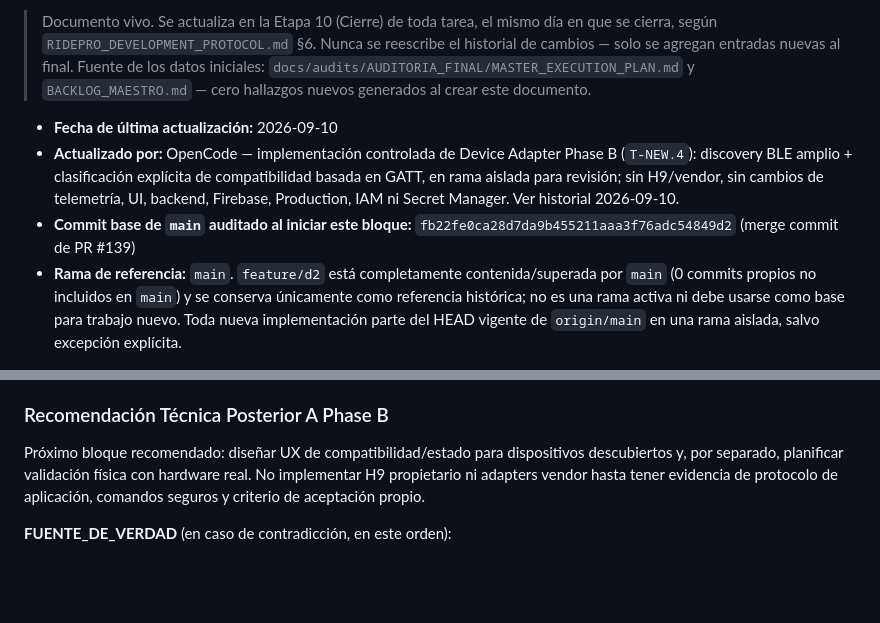
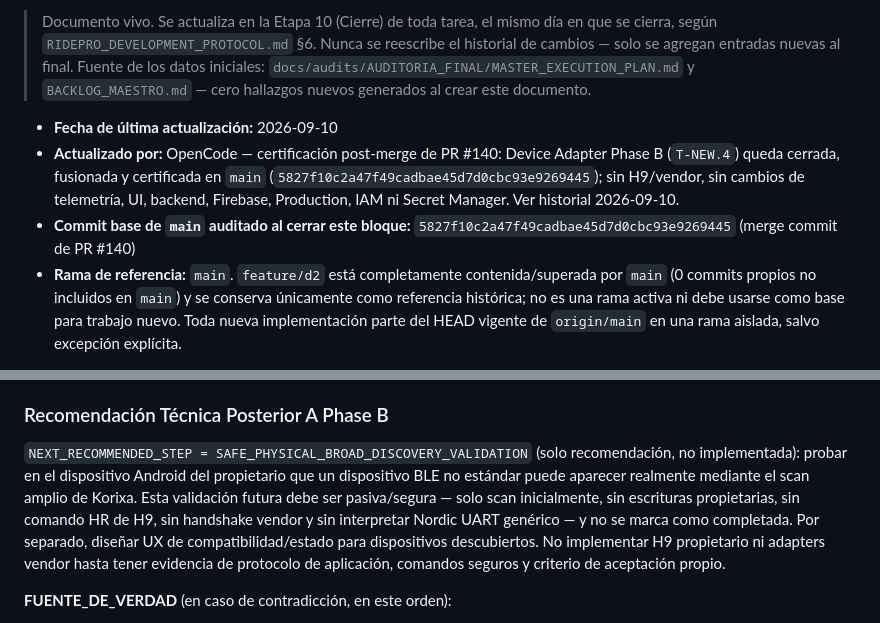
Before and after one commit to freddyestebancuervo/rouvy_pro, a Markdown page: PROJECT_STATUS.md, 2 parts joined by grey strips. GitHub-like rendering; blank space fills up the shorter version.

Commit message:
docs: close Device Adapter Phase B after merge

```diff
--- a/PROJECT_STATUS.md
+++ b/PROJECT_STATUS.md
@@ -5,8 +5,8 @@
 > Documento vivo. Se actualiza en la Etapa 10 (Cierre) de toda tarea, el mismo día en que se cierra, según `RIDEPRO_DEVELOPMENT_PROTOCOL.md` §6. Nunca se reescribe el historial de cambios — solo se agregan entradas nuevas al final. Fuente de los datos iniciales: `docs/audits/AUDITORIA_FINAL/MASTER_EXECUTION_PLAN.md` y `BACKLOG_MAESTRO.md` — cero hallazgos nuevos generados al crear este documento.
 
 - **Fecha de última actualización:** 2026-09-10
-- **Actualizado por:** OpenCode — implementación controlada de Device Adapter Phase B (`T-NEW.4`): discovery BLE amplio + clasificación explícita de compatibilidad basada en GATT, en rama aislada para revisión; sin H9/vendor, sin cambios de telemetría, UI, backend, Firebase, Production, IAM ni Secret Manager. Ver historial 2026-09-10.
-- **Commit base de `main` auditado al iniciar este bloque:** `fb22fe0ca28d7da9b455211aaa3f76adc54849d2` (merge commit de PR #139)
+- **Actualizado por:** OpenCode — certificación post-merge de PR #140: Device Adapter Phase B (`T-NEW.4`) queda cerrada, fusionada y certificada en `main` (`5827f10c2a47f49cadbae45d7d0cbc93e9269445`); sin H9/vendor, sin cambios de telemetría, UI, backend, Firebase, Production, IAM ni Secret Manager. Ver historial 2026-09-10.
+- **Commit base de `main` auditado al cerrar este bloque:** `5827f10c2a47f49cadbae45d7d0cbc93e9269445` (merge commit de PR #140)
 - **Rama de referencia:** `main`. `feature/d2` está completamente contenida/superada por `main` (0 commits propios no incluidos en `main`) y se conserva únicamente como referencia histórica; no es una rama activa ni debe usarse como base para trabajo nuevo. Toda nueva implementación parte del HEAD vigente de `origin/main` en una rama aislada, salvo excepción explícita.
 
 ---
@@ -46,7 +46,7 @@
 
 ### Recomendación Técnica Posterior A Phase B
 
-Próximo bloque recomendado: diseñar UX de compatibilidad/estado para dispositivos descubiertos y, por separado, planificar validación física con hardware real. No implementar H9 propietario ni adapters vendor hasta tener evidencia de protocolo de aplicación, comandos seguros y criterio de aceptación propio.
+`NEXT_RECOMMENDED_STEP = SAFE_PHYSICAL_BROAD_DISCOVERY_VALIDATION` (solo recomendación, no implementada): probar en el dispositivo Android del propietario que un dispositivo BLE no estándar puede aparecer realmente mediante el scan amplio de Korixa. Esta validación futura debe ser pasiva/segura — solo scan inicialmente, sin escrituras propietarias, sin comando HR de H9, sin handshake vendor y sin interpretar Nordic UART genérico — y no se marca como completada. Por separado, diseñar UX de compatibilidad/estado para dispositivos descubiertos. No implementar H9 propietario ni adapters vendor hasta tener evidencia de protocolo de aplicación, comandos seguros y criterio de aceptación propio.
 
 **FUENTE_DE_VERDAD** (en caso de contradicción, en este orden):
 1. `origin/main` actual y el estado real verificable (código, configuración, runtime).
```
Also changed, not shown: other parts of PROJECT_STATUS.md (+2 -1 lines), docs/product/PRODUCT_IDEAS_REGISTRY.md (+4 -3 lines), 1 other file.
